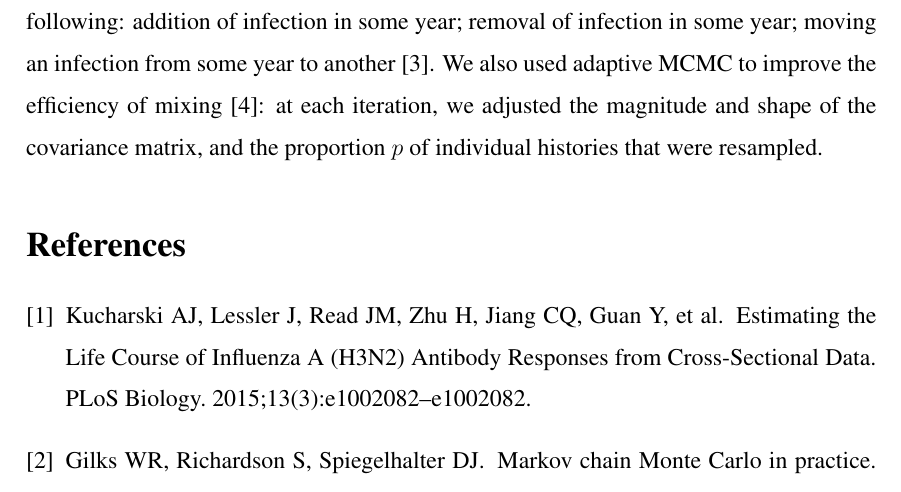
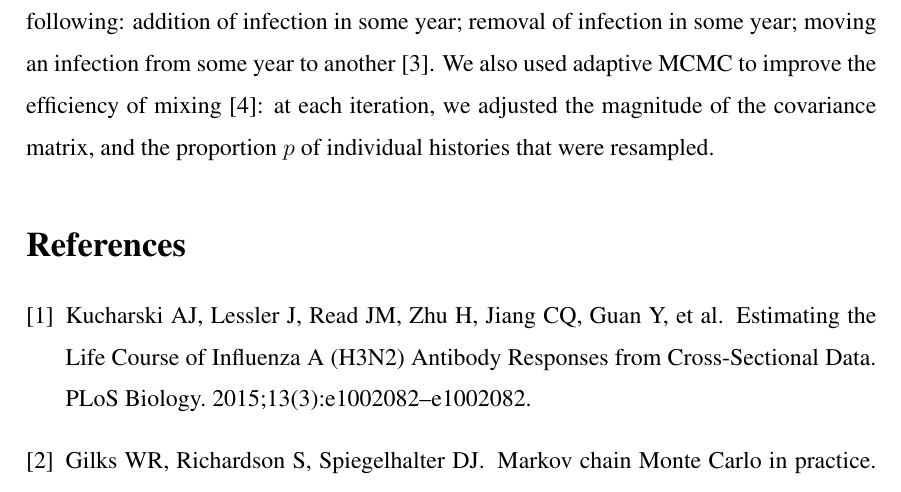
Before and after one commit to adamkucharski/flu-model, a LaTeX document (tex_documents/Model_description.tex): part of page 3 of 4, cut so that both start at the same text. Compiled offline with pdfLaTeX.

Commit message:
edit description

```diff
--- a/tex_documents/Model_description.tex
+++ b/tex_documents/Model_description.tex
@@ -71,7 +71,7 @@ L( {c_j} ~|~  \theta,X)={}& (1-\nu) f({c_j};\theta,X)+\frac{\nu}{9} \label{likef
 
 We fit our model to serological data using Markov chain Monte Carlo~\cite{gilks1996markov}. Using the likelihood function in Equation~\ref{likefunc}, we jointly estimated $\theta$ across all individuals and $X$ for each individual via a Metropolis-Hastings algorithm. If individual sera were available for more than one year, parameters were jointly estimated across all test years. Every $\alpha$ iterations, we resampled model parameters (which were shared across all individuals); on the other iterations we resampled infection histories for a proportion $p$ of individuals (these histories were independent across individuals).
 
-We use a data augmentation approach to estimate individual infection histories. To ensure the Markov chain was irreducible, resampling at each step involved one of the following: addition of infection in some year; removal of infection in some year; moving an infection from some year to another~\cite{gibson1998estimating}. We also used adaptive MCMC to improve the efficiency of mixing~\cite{Roberts:2009wg}: at each iteration, we adjusted the magnitude and shape of the covariance matrix, and the proportion $p$ of individual histories that were resampled.
+We use a data augmentation approach to estimate individual infection histories. To ensure the Markov chain was irreducible, resampling at each step involved one of the following: addition of infection in some year; removal of infection in some year; moving an infection from some year to another~\cite{gibson1998estimating}. We also used adaptive MCMC to improve the efficiency of mixing~\cite{Roberts:2009wg}: at each iteration, we adjusted the magnitude of the covariance matrix, and the proportion $p$ of individual histories that were resampled.
 
 \bibliographystyle{plos2015}
 \bibliography{$HOME/Dropbox/AdamPhD/TeXdocs/Writeups/References1.bib}
```
Also changed, not shown: 1 other file.
